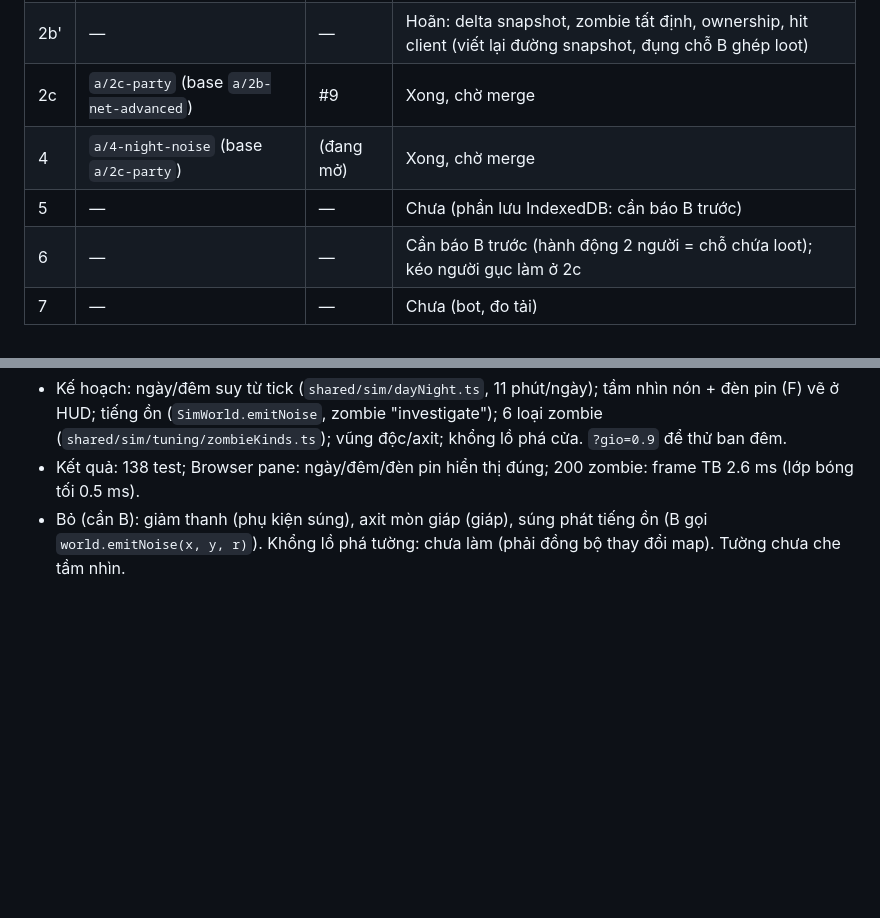
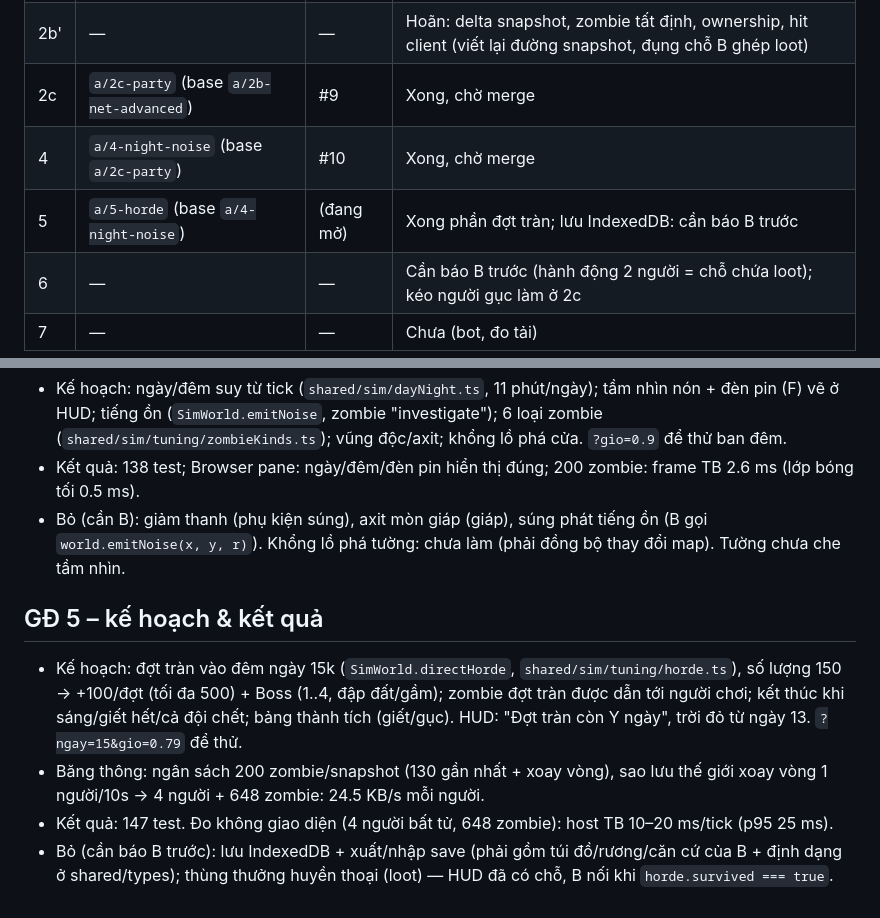
Before and after one commit to Hotankhoi/zombie-game, a Markdown page: docs/progress-A.md, 2 parts joined by grey strips. Drawn GitHub-style; blank space fills up the shorter version.

Commit message:
5: cap nhat tien do va dong A trong AGENTS.md
Co-Authored-By: Claude Opus 5.5 <noreply@anthropic.com>

```diff
--- a/docs/progress-A.md
+++ b/docs/progress-A.md
@@ -22,8 +22,8 @@ File này để session mới đọc và làm tiếp nếu session cũ bị ng
 | 2b  | `a/2b-net-advanced` (base `a/2a-online-core`) | #8        | Xong, chờ merge                                                                                              |
 | 2b' | —                                             | —         | Hoãn: delta snapshot, zombie tất định, ownership, hit client (viết lại đường snapshot, đụng chỗ B ghép loot) |
 | 2c  | `a/2c-party` (base `a/2b-net-advanced`)       | #9        | Xong, chờ merge                                                                                              |
-| 4   | `a/4-night-noise` (base `a/2c-party`)         | (đang mở) | Xong, chờ merge                                                                                              |
-| 5   | —                                             | —         | Chưa (phần lưu IndexedDB: cần báo B trước)                                                                   |
+| 4   | `a/4-night-noise` (base `a/2c-party`)         | #10       | Xong, chờ merge                                                                                              |
+| 5   | `a/5-horde` (base `a/4-night-noise`)          | (đang mở) | Xong phần đợt tràn; lưu IndexedDB: cần báo B trước                                                           |
 | 6   | —                                             | —         | Cần báo B trước (hành động 2 người = chỗ chứa loot); kéo người gục làm ở 2c                                  |
 | 7   | —                                             | —         | Chưa (bot, đo tải)                                                                                           |
 
@@ -55,3 +55,10 @@ File này để session mới đọc và làm tiếp nếu session cũ bị ng
 - Kế hoạch: ngày/đêm suy từ tick (`shared/sim/dayNight.ts`, 11 phút/ngày); tầm nhìn nón + đèn pin (F) vẽ ở HUD; tiếng ồn (`SimWorld.emitNoise`, zombie "investigate"); 6 loại zombie (`shared/sim/tuning/zombieKinds.ts`); vũng độc/axit; khổng lồ phá cửa. `?gio=0.9` để thử ban đêm.
 - Kết quả: 138 test; Browser pane: ngày/đêm/đèn pin hiển thị đúng; 200 zombie: frame TB 2.6 ms (lớp bóng tối 0.5 ms).
 - Bỏ (cần B): giảm thanh (phụ kiện súng), axit mòn giáp (giáp), súng phát tiếng ồn (B gọi `world.emitNoise(x, y, r)`). Khổng lồ phá tường: chưa làm (phải đồng bộ thay đổi map). Tường chưa che tầm nhìn.
+
+## GĐ 5 – kế hoạch & kết quả
+
+- Kế hoạch: đợt tràn vào đêm ngày 15k (`SimWorld.directHorde`, `shared/sim/tuning/horde.ts`), số lượng 150 → +100/đợt (tối đa 500) + Boss (1..4, đập đất/gầm); zombie đợt tràn được dẫn tới người chơi; kết thúc khi sáng/giết hết/cả đội chết; bảng thành tích (giết/gục). HUD: "Đợt tràn còn Y ngày", trời đỏ từ ngày 13. `?ngay=15&gio=0.79` để thử.
+- Băng thông: ngân sách 200 zombie/snapshot (130 gần nhất + xoay vòng), sao lưu thế giới xoay vòng 1 người/10s → 4 người + 648 zombie: 24.5 KB/s mỗi người.
+- Kết quả: 147 test. Đo không giao diện (4 người bất tử, 648 zombie): host TB 10–20 ms/tick (p95 25 ms).
+- Bỏ (cần báo B trước): lưu IndexedDB + xuất/nhập save (phải gồm túi đồ/rương/căn cứ của B + định dạng ở shared/types); thùng thưởng huyền thoại (loot) — HUD đã có chỗ, B nối khi `horde.survived === true`.
```
Also changed, not shown: AGENTS.md (+1 -1 lines).
